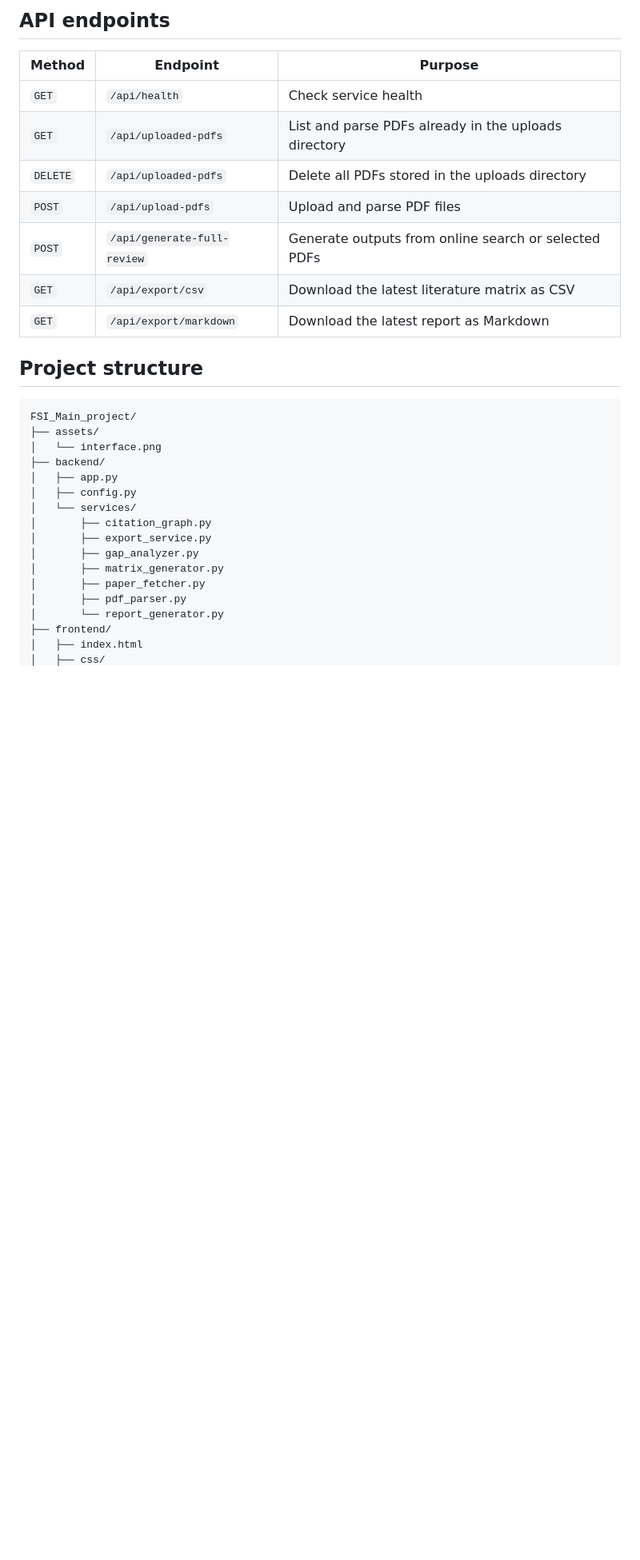
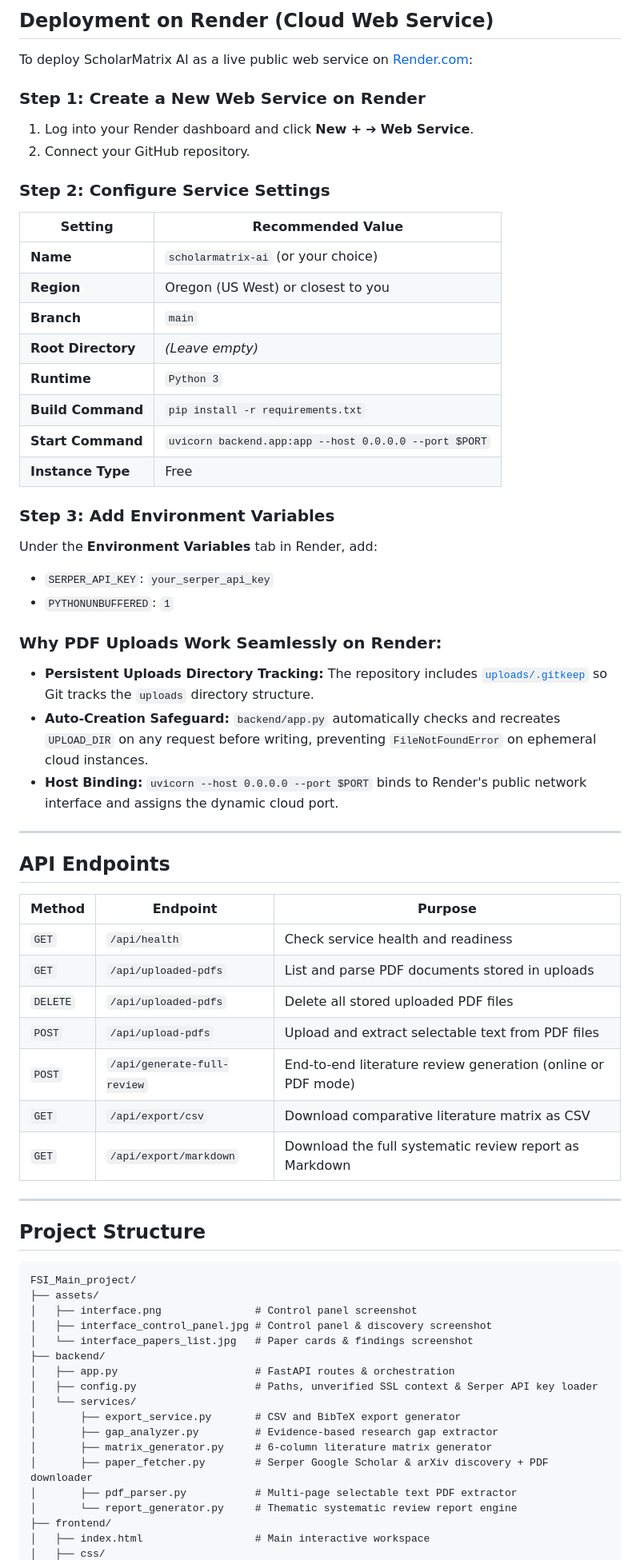
Before and after one commit to Lalithasingupurapu/ScholarMatrix-AI-Literature-Review-and-Research-Gap-Discovery, a Markdown page: README.md, the part around one of its changes. Shown at 80% size. Rendered like a GitHub page; blank space fills up the shorter version.

````diff
--- a/README.md
+++ b/README.md
@@ -82,33 +108,68 @@ python -m uvicorn backend.app:app --host 127.0.0.1 --port 8000 --reload
 
-## API endpoints
+## Deployment on Render (Cloud Web Service)
+
+To deploy ScholarMatrix AI as a live public web service on [Render.com](https://render.com):
+
+### Step 1: Create a New Web Service on Render
+1. Log into your Render dashboard and click **New +** ➔ **Web Service**.
+2. Connect your GitHub repository.
+
+### Step 2: Configure Service Settings
+| Setting | Recommended Value |
+|---|---|
+| **Name** | `scholarmatrix-ai` (or your choice) |
+| **Region** | Oregon (US West) or closest to you |
+| **Branch** | `main` |
+| **Root Directory** | *(Leave empty)* |
+| **Runtime** | `Python 3` |
+| **Build Command** | `pip install -r requirements.txt` |
+| **Start Command** | `uvicorn backend.app:app --host 0.0.0.0 --port $PORT` |
+| **Instance Type** | Free |
+
+### Step 3: Add Environment Variables
+Under the **Environment Variables** tab in Render, add:
+* `SERPER_API_KEY`: `your_serper_api_key`
+* `PYTHONUNBUFFERED`: `1`
+
+### Why PDF Uploads Work Seamlessly on Render:
+* **Persistent Uploads Directory Tracking:** The repository includes [`uploads/.gitkeep`](uploads/.gitkeep) so Git tracks the `uploads` directory structure.
+* **Auto-Creation Safeguard:** `backend/app.py` automatically checks and recreates `UPLOAD_DIR` on any request before writing, preventing `FileNotFoundError` on ephemeral cloud instances.
+* **Host Binding:** `uvicorn --host 0.0.0.0 --port $PORT` binds to Render's public network interface and assigns the dynamic cloud port.
+
+---
+
+## API Endpoints
 
 | Method | Endpoint | Purpose |
 |---|---|---|
-| `GET` | `/api/health` | Check service health |
-| `GET` | `/api/uploaded-pdfs` | List and parse PDFs already in the uploads directory |
-| `DELETE` | `/api/uploaded-pdfs` | Delete all PDFs stored in the uploads directory |
-| `POST` | `/api/upload-pdfs` | Upload and parse PDF files |
-| `POST` | `/api/generate-full-review` | Generate outputs from online search or selected PDFs |
-| `GET` | `/api/export/csv` | Download the latest literature matrix as CSV |
-| `GET` | `/api/export/markdown` | Download the latest report as Markdown |
+| `GET` | `/api/health` | Check service health and readiness |
+| `GET` | `/api/uploaded-pdfs` | List and parse PDF documents stored in uploads |
+| `DELETE` | `/api/uploaded-pdfs` | Delete all stored uploaded PDF files |
+| `POST` | `/api/upload-pdfs` | Upload and extract selectable text from PDF files |
+| `POST` | `/api/generate-full-review` | End-to-end literature review generation (online or PDF mode) |
+| `GET` | `/api/export/csv` | Download comparative literature matrix as CSV |
+| `GET` | `/api/export/markdown` | Download the full systematic review report as Markdown |
 
-## Project structure
+---
+
+## Project Structure
 
 ```text
 FSI_Main_project/
 ├── assets/
-│   └── interface.png
+│   ├── interface.png               # Control panel screenshot
+│   ├── interface_control_panel.jpg # Control panel & discovery screenshot
+│   └── interface_papers_list.jpg   # Paper cards & findings screenshot
 ├── backend/
-│   ├── app.py
-│   ├── config.py
+│   ├── app.py                      # FastAPI routes & orchestration
+│   ├── config.py                   # Paths, unverified SSL context & Serper API key loader
 │   └── services/
-│       ├── citation_graph.py
-│       ├── export_service.py
-│       ├── gap_analyzer.py
-│       ├── matrix_generator.py
-│       ├── paper_fetcher.py
-│       ├── pdf_parser.py
-│       └── report_generator.py
+│       ├── export_service.py       # CSV and BibTeX export generator
+│       ├── gap_analyzer.py         # Evidence-based research gap extractor
+│       ├── matrix_generator.py     # 6-column literature matrix generator
+│       ├── paper_fetcher.py        # Serper Google Scholar & arXiv discovery + PDF downloader
+│       ├── pdf_parser.py           # Multi-page selectable text PDF extractor
+│       └── report_generator.py     # Thematic systematic review report engine
 ├── frontend/
-│   ├── index.html
+│   ├── index.html                  # Main interactive workspace
 │   ├── css/
````
Also changed, not shown: other parts of README.md (+91 -56 lines), assets/interface.png, assets/interface_control_panel.jpg (added), assets/interface_papers_list.jpg (added), 16 other files.
